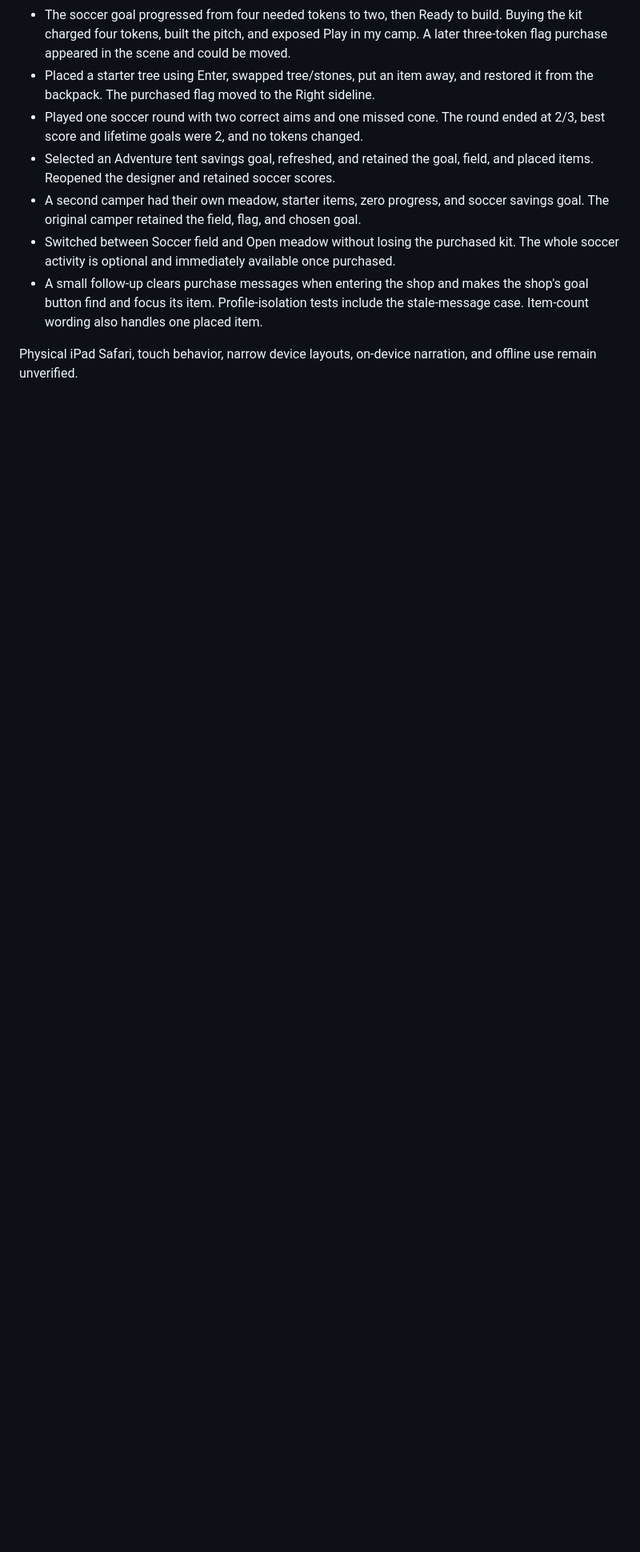
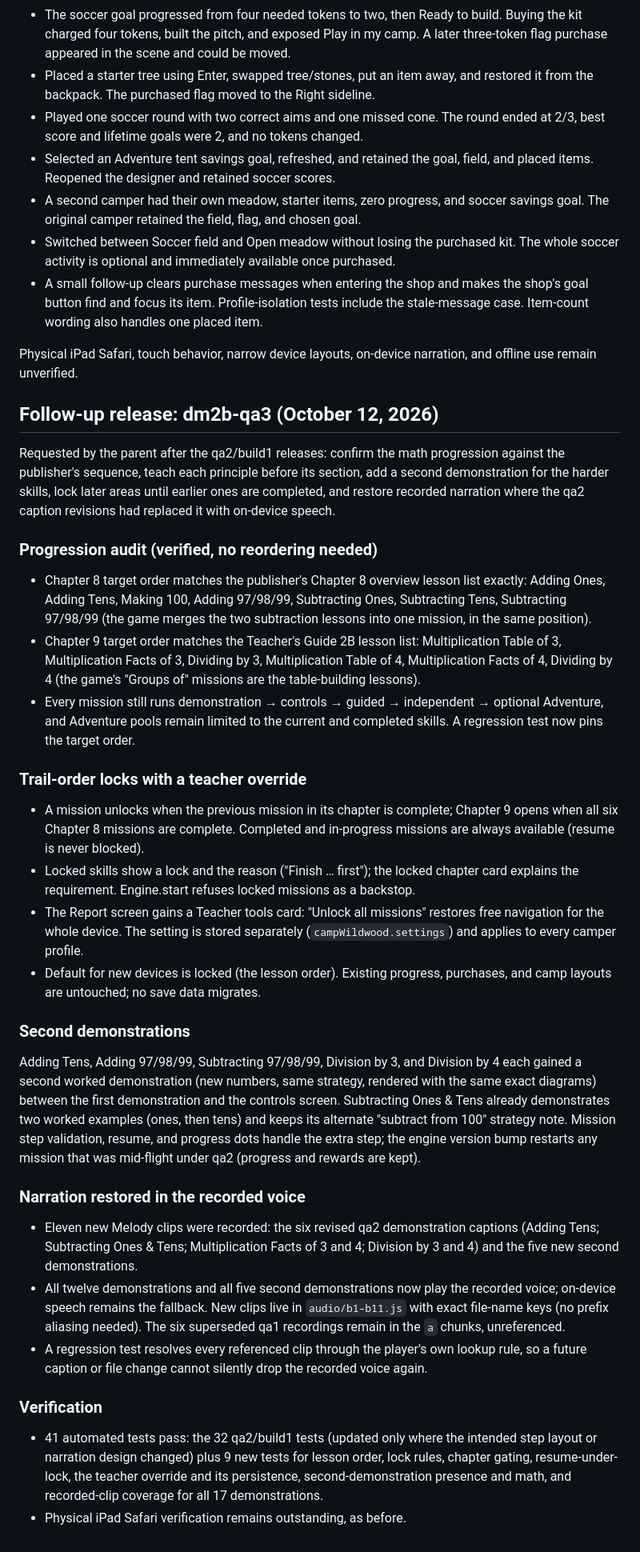
Before and after one commit to SnakeDoc34/camp-wildwood, a Markdown page: QA_REPORT.md, the part around the change. Shown at 80% size. Drawn GitHub-style; blank space fills up the shorter version.

```diff
--- a/QA_REPORT.md
+++ b/QA_REPORT.md
@@ -209,3 +209,72 @@ Live desktop Chrome validation passed for this release:
 
 Physical iPad Safari, touch behavior, narrow device layouts, on-device narration,
 and offline use remain unverified.
+
+## Follow-up release: dm2b-qa3 (October 12, 2026)
+
+Requested by the parent after the qa2/build1 releases: confirm the math
+progression against the publisher's sequence, teach each principle before its
+section, add a second demonstration for the harder skills, lock later areas
+until earlier ones are completed, and restore recorded narration where the
+qa2 caption revisions had replaced it with on-device speech.
+
+### Progression audit (verified, no reordering needed)
+
+- Chapter 8 target order matches the publisher's Chapter 8 overview lesson
+  list exactly: Adding Ones, Adding Tens, Making 100, Adding 97/98/99,
+  Subtracting Ones, Subtracting Tens, Subtracting 97/98/99 (the game merges
+  the two subtraction lessons into one mission, in the same position).
+- Chapter 9 target order matches the Teacher's Guide 2B lesson list:
+  Multiplication Table of 3, Multiplication Facts of 3, Dividing by 3,
+  Multiplication Table of 4, Multiplication Facts of 4, Dividing by 4
+  (the game's "Groups of" missions are the table-building lessons).
+- Every mission still runs demonstration → controls → guided → independent →
+  optional Adventure, and Adventure pools remain limited to the current and
+  completed skills. A regression test now pins the target order.
+
+### Trail-order locks with a teacher override
+
+- A mission unlocks when the previous mission in its chapter is complete;
+  Chapter 9 opens when all six Chapter 8 missions are complete. Completed
+  and in-progress missions are always available (resume is never blocked).
+- Locked skills show a lock and the reason ("Finish … first"); the locked
+  chapter card explains the requirement. Engine.start refuses locked
+  missions as a backstop.
+- The Report screen gains a Teacher tools card: "Unlock all missions"
+  restores free navigation for the whole device. The setting is stored
+  separately (`campWildwood.settings`) and applies to every camper profile.
+- Default for new devices is locked (the lesson order). Existing progress,
+  purchases, and camp layouts are untouched; no save data migrates.
+
+### Second demonstrations
+
+Adding Tens, Adding 97/98/99, Subtracting 97/98/99, Division by 3, and
+Division by 4 each gained a second worked demonstration (new numbers, same
+strategy, rendered with the same exact diagrams) between the first
+demonstration and the controls screen. Subtracting Ones & Tens already
+demonstrates two worked examples (ones, then tens) and keeps its alternate
+"subtract from 100" strategy note. Mission step validation, resume, and
+progress dots handle the extra step; the engine version bump restarts any
+mission that was mid-flight under qa2 (progress and rewards are kept).
+
+### Narration restored in the recorded voice
+
+- Eleven new Melody clips were recorded: the six revised qa2 demonstration
+  captions (Adding Tens; Subtracting Ones & Tens; Multiplication Facts of 3
+  and 4; Division by 3 and 4) and the five new second demonstrations.
+- All twelve demonstrations and all five second demonstrations now play the
+  recorded voice; on-device speech remains the fallback. New clips live in
+  `audio/b1–b11.js` with exact file-name keys (no prefix aliasing needed).
+  The six superseded qa1 recordings remain in the `a` chunks, unreferenced.
+- A regression test resolves every referenced clip through the player's own
+  lookup rule, so a future caption or file change cannot silently drop the
+  recorded voice again.
+
+### Verification
+
+- 41 automated tests pass: the 32 qa2/build1 tests (updated only where the
+  intended step layout or narration design changed) plus 9 new tests for
+  lesson order, lock rules, chapter gating, resume-under-lock, the teacher
+  override and its persistence, second-demonstration presence and math,
+  and recorded-clip coverage for all 17 demonstrations.
+- Physical iPad Safari verification remains outstanding, as before.
```
Also changed, not shown: README.md (+4 -3 lines).
